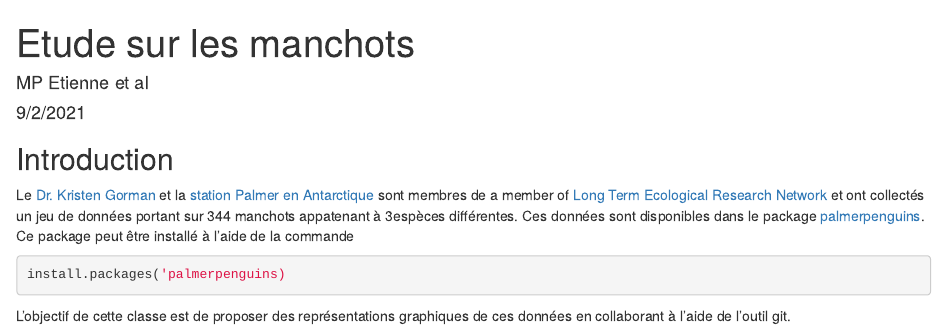
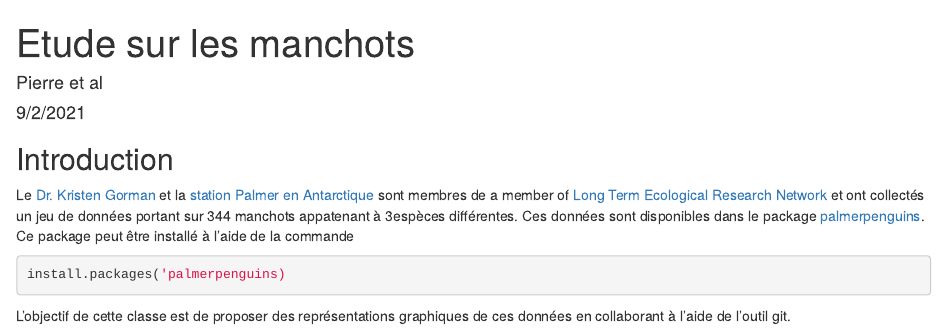
Before and after one commit to MarieEtienne/reproductibilite_example2023, an R Markdown document (manchots.Rmd): the page in a window 1100 px wide, from its top. Rendered offline with R 4.5, knitr and Pandoc, with nearby package versions.

Commit message:
Correction typo dans manchots.Rmd, changement du nom d'auteur

```diff
--- a/manchots.Rmd
+++ b/manchots.Rmd
@@ -1,6 +1,6 @@
 ---
 title: "Etude sur les manchots"
-author: "MP Etienne et al"
+author: "Pierre et al"
 date: "9/2/2021"
 output: html_document
 ---
```
